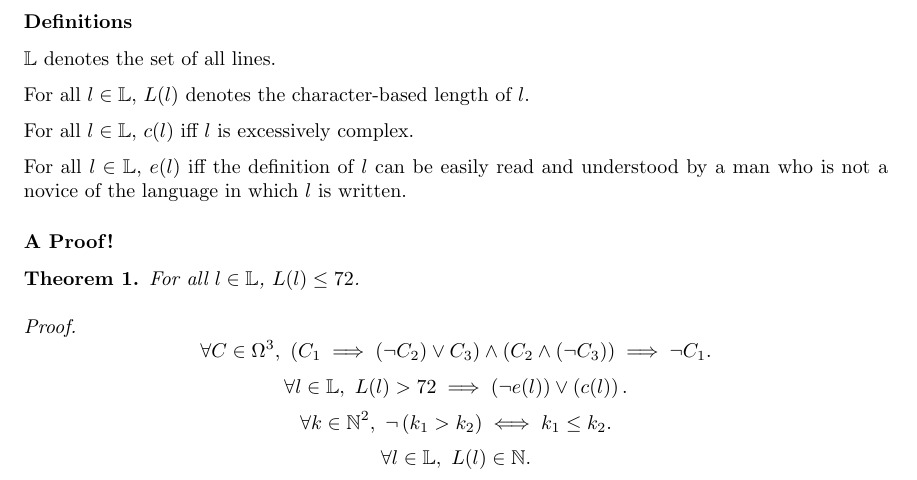
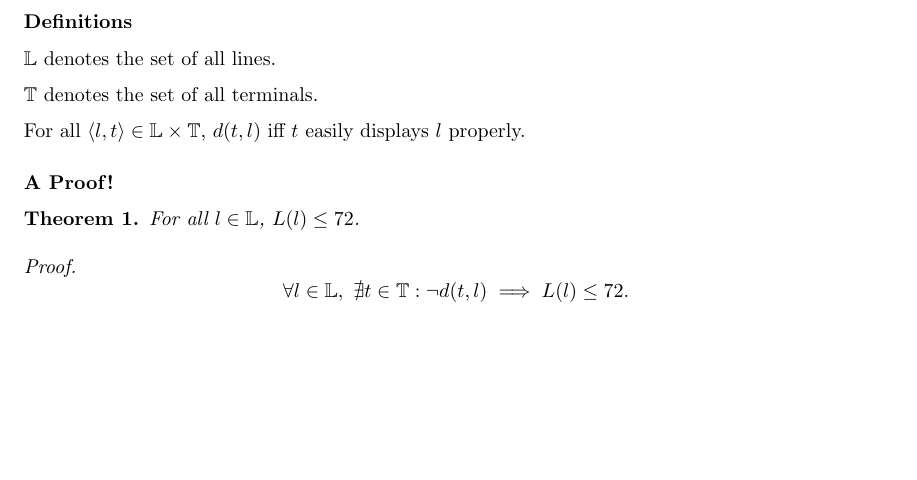
Before and after one commit to varikvalefor/readablesourcecode, a LaTeX document (programming-style.tex): part of page 9 of 10, cut so that both start at the same text, the shorter picture padded with empty space. Compiled offline with pdfLaTeX.

Commit message:
A proof is totally changed.

```diff
--- a/programming-style.tex
+++ b/programming-style.tex
@@ -177,31 +177,17 @@ The maximum line length of seventy-two (72) characters is chosen because all ter
 \subsubsection{Definitions}
 $\mathbb L$ denotes the set of all lines.
 
-For all $l \in \mathbb L$, $L(l)$ denotes the character-based length of $l$.
+$\mathbb T$ denotes the set of all terminals.
 
-For all $l \in \mathbb L$, $c(l)$ iff $l$ is excessively complex.
-
-For all $l \in \mathbb L$, $e(l)$ iff the definition of $l$ can be easily read and understood by a man who is not a novice of the language in which $l$ is written.
+For all $\left\langle l, t\right\rangle \in \mathbb L \times \mathbb T$, $d(t, l)$ iff $t$ easily displays $l$ properly.
 \subsubsection{A Proof!}
 \begin{thm}
 	For all $l \in \mathbb L$, $L(l) \leq 72$.
 \end{thm}
 \begin{proof}
 	\[
-		\forall C \in \Omega^3,\
-		\left(C_1 \implies (\neg C_2) \lor C_3\right)
-		\land
-		\left(C_2 \land (\neg C_3)\right)
-		\implies \neg C_1.
+		\forall l \in \mathbb L,\
+		\nexists t \in \mathbb T : \neg d(t, l) \implies L(l) \leq 72.
 	\]
 	\[
 		\forall l \in \mathbb L,\
-		L(l) > 72 \implies \left(\neg e(l)\right) \lor \left(c(l)\right).
-	\]
-	\[
-		\forall k \in \mathbb N^2,\
-		\neg \left(k_1 > k_2\right) \iff k_1 \leq k_2.
-	\]
-	\[
-		\forall l \in \mathbb L,\
-		L(l) \in \mathbb N.
```
Also changed, not shown: programming-style.tex (8 more changed lines).
